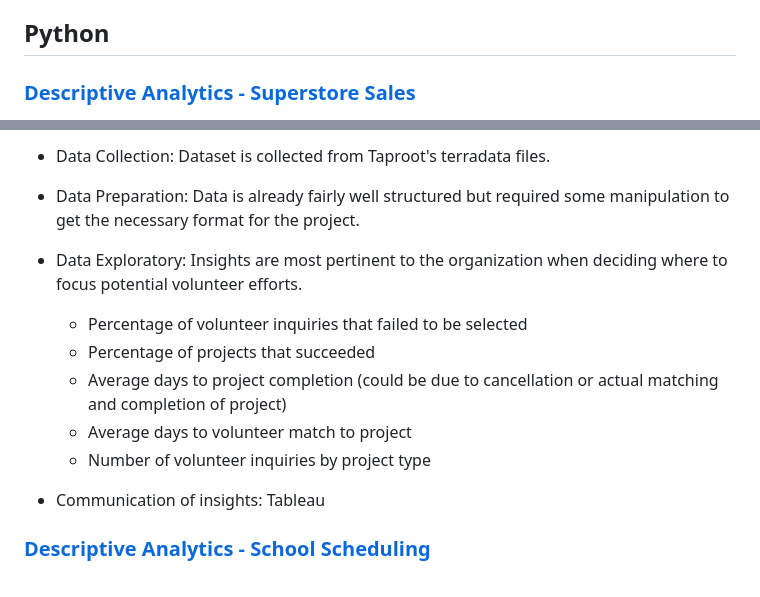
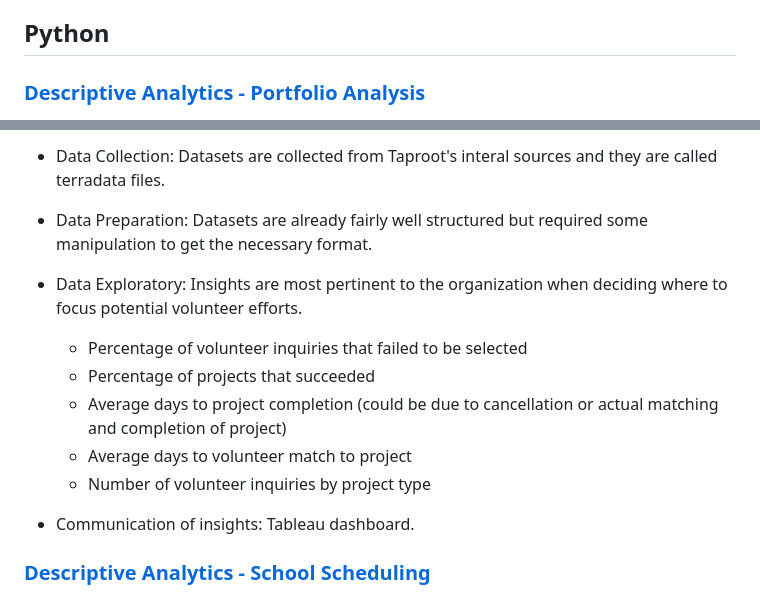
Before and after one commit to thienclaa/congenial-octo-memory, a Markdown page: Projects.md, 2 parts joined by grey strips. Rendered like a GitHub page.

```diff
--- a/Projects.md
+++ b/Projects.md
@@ -54,5 +54,5 @@
 
 ## Python
 
-### [Descriptive Analytics - Superstore Sales](https://github.com/thienclaa/congenial-octo-projects/tree/main/SQL/Superstore%20Sales%20Analysis)
+### [Descriptive Analytics - Portfolio Analysis](https://github.com/thienclaa/congenial-octo-projects/tree/main/SQL/Superstore%20Sales%20Analysis)
 
@@ -60,16 +60,17 @@
 
-  - Data Collection: Dataset is collected from Taproot's terradata files.
+  - Data Collection: Datasets are collected from Taproot's interal sources and they are called terradata files.
 
-  - Data Preparation: Data is already fairly well structured but required some manipulation to get the necessary format for the project.
+  - Data Preparation: Datasets are already fairly well structured but required some manipulation to get the necessary format.
 
   - Data Exploratory: Insights are most pertinent to the organization when deciding where to focus potential volunteer efforts.
+
     - Percentage of volunteer inquiries that failed to be selected
     - Percentage of projects that succeeded
     - Average days to project completion (could be due to cancellation or actual matching and completion of project)
     - Average days to volunteer match to project
     - Number of volunteer inquiries by project type
 
-  - Communication of insights: Tableau
+  - Communication of insights: Tableau dashboard.
 
 ### [Descriptive Analytics - School Scheduling](https://github.com/thienclaa/congenial-octo-projects/tree/main/SQL/Superstore%20Sales%20Analysis)
 
```
Also changed, not shown: other parts of Projects.md (+1 -1 lines).
